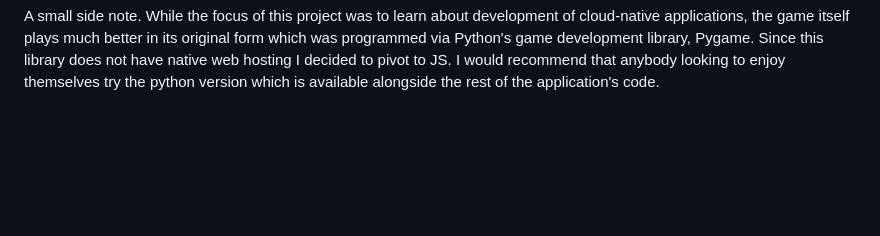
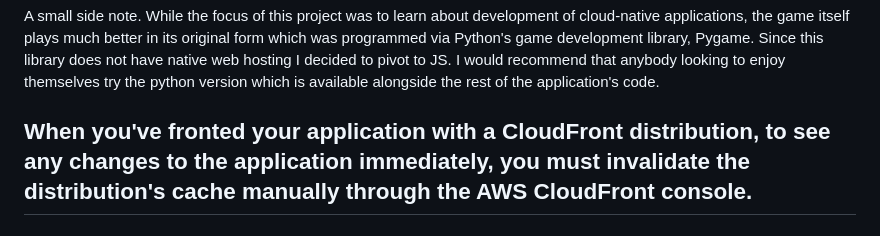
Before and after one commit to MohamadAl-Shanti/GrandLineRun, a Markdown page: README.md, the part around the change. GitHub-like rendering; blank space fills up the shorter version.

Commit message:
CloudFront cache invalidation info

```diff
--- a/README.md
+++ b/README.md
@@ -17,3 +17,6 @@ Grand Line Run is a multilevel web application designed to display the efficienc
 
 
 A small side note. While the focus of this project was to learn about development of cloud-native applications, the game itself plays much better in its original form which was programmed via Python's game development library, Pygame. Since this library does not have native web hosting I decided to pivot to JS. I would recommend that anybody looking to enjoy themselves try the python version which is available alongside the rest of the application's code.
+
+
+## When you've fronted your application with a CloudFront distribution, to see any changes to the application immediately, you must invalidate the distribution's cache manually through the AWS CloudFront console.
```
